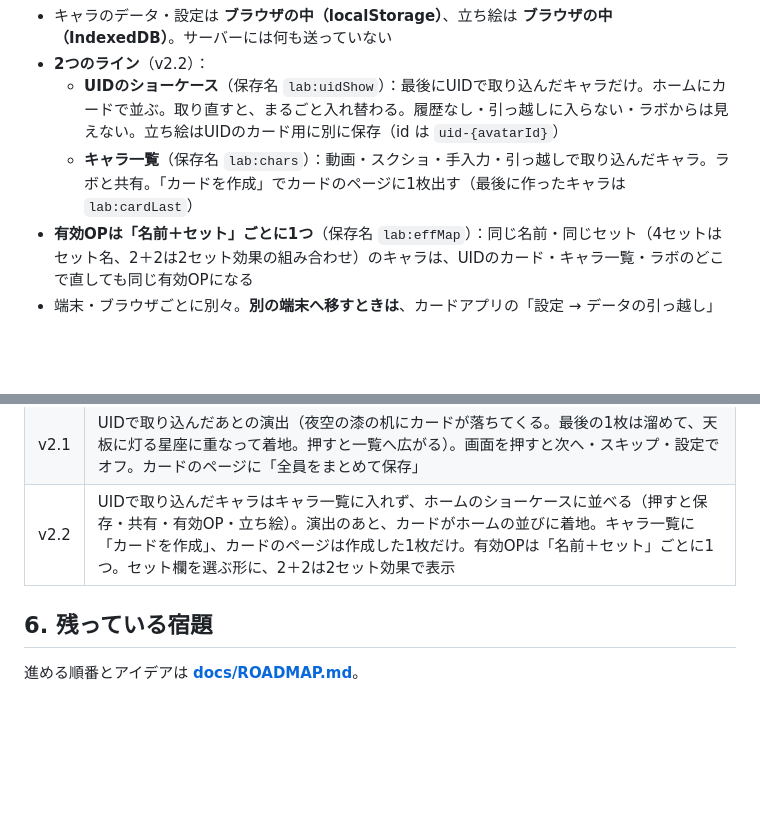
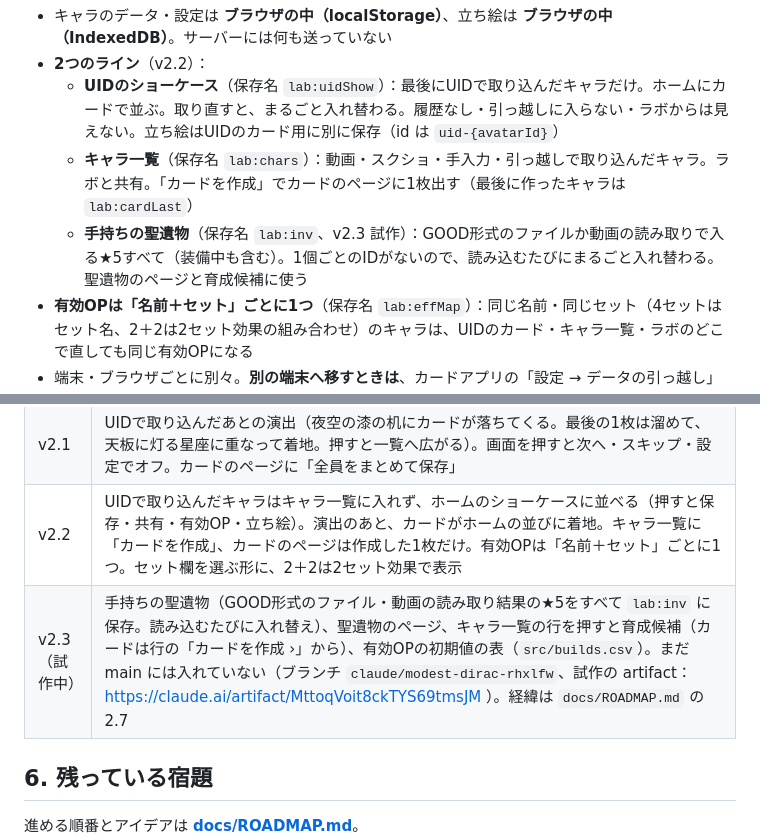
Before and after one commit to wayfaringgene-code/genshin-lab, a Markdown page: MAINTENANCE.md, 2 parts joined by grey strips. GitHub-like rendering; blank space fills up the shorter version.

Commit message:
保守メモ：v2.3（試作中）の記録と、手持ちの聖遺物の保存場所（lab:inv）
Co-Authored-By: Claude Opus 5.5 <noreply@anthropic.com>
Claude-Session: https://claude.ai/code/session_012GgQhebakg3C29ru6DxUEh

```diff
--- a/MAINTENANCE.md
+++ b/MAINTENANCE.md
@@ -45,6 +45,7 @@ flowchart LR
 - **2つのライン**（v2.2）：
   - **UIDのショーケース**（保存名 `lab:uidShow`）：最後にUIDで取り込んだキャラだけ。ホームにカードで並ぶ。取り直すと、まるごと入れ替わる。履歴なし・引っ越しに入らない・ラボからは見えない。立ち絵はUIDのカード用に別に保存（id は `uid-{avatarId}`）
   - **キャラ一覧**（保存名 `lab:chars`）：動画・スクショ・手入力・引っ越しで取り込んだキャラ。ラボと共有。「カードを作成」でカードのページに1枚出す（最後に作ったキャラは `lab:cardLast`）
+  - **手持ちの聖遺物**（保存名 `lab:inv`、v2.3 試作）：GOOD形式のファイルか動画の読み取りで入る★5すべて（装備中も含む）。1個ごとのIDがないので、読み込むたびにまるごと入れ替わる。聖遺物のページと育成候補に使う
 - **有効OPは「名前＋セット」ごとに1つ**（保存名 `lab:effMap`）：同じ名前・同じセット（4セットはセット名、2＋2は2セット効果の組み合わせ）のキャラは、UIDのカード・キャラ一覧・ラボのどこで直しても同じ有効OPになる
 - 端末・ブラウザごとに別々。**別の端末へ移すときは**、カードアプリの「設定 → データの引っ越し」で書き出して、移した先で読み込む（**立ち絵は引っ越しに入らない**ので、選び直し）
 - GitHub Pages では、カード（トップ）とラボ（`/lab/`）が **同じ保存場所を共有** する。キャラ一覧のキャラはラボにも出る（UIDのショーケースは出ない）。見た目の設定は取り合わない（カードは自分の決まった見た目で描く）
@@ -140,6 +141,7 @@ artifact は自動では更新されない。Claude に「artifact 版も最新
 | v2.0 | トップを命ノ星座カードのホームに（見本カード・UID入力・いちばんすごいカードを表示・前回の続き）、共有ボタン、カードの右下にURL、OGP、同梱の立ち絵の仕組み。キャラ版は `/lab/` へ |
 | v2.1 | UIDで取り込んだあとの演出（夜空の漆の机にカードが落ちてくる。最後の1枚は溜めて、天板に灯る星座に重なって着地。押すと一覧へ広がる）。画面を押すと次へ・スキップ・設定でオフ。カードのページに「全員をまとめて保存」 |
 | v2.2 | UIDで取り込んだキャラはキャラ一覧に入れず、ホームのショーケースに並べる（押すと保存・共有・有効OP・立ち絵）。演出のあと、カードがホームの並びに着地。キャラ一覧に「カードを作成」、カードのページは作成した1枚だけ。有効OPは「名前＋セット」ごとに1つ。セット欄を選ぶ形に、2＋2は2セット効果で表示 |
+| v2.3（試作中） | 手持ちの聖遺物（GOOD形式のファイル・動画の読み取り結果の★5をすべて `lab:inv` に保存。読み込むたびに入れ替え）、聖遺物のページ、キャラ一覧の行を押すと育成候補（カードは行の「カードを作成 ›」から）、有効OPの初期値の表（`src/builds.csv`）。まだ main には入れていない（ブランチ `claude/modest-dirac-rhxlfw`、試作の artifact：https://claude.ai/artifact/MttoqVoit8ckTYS69tmsJM ）。経緯は `docs/ROADMAP.md` の 2.7 |
 
 ## 6. 残っている宿題
 
```
